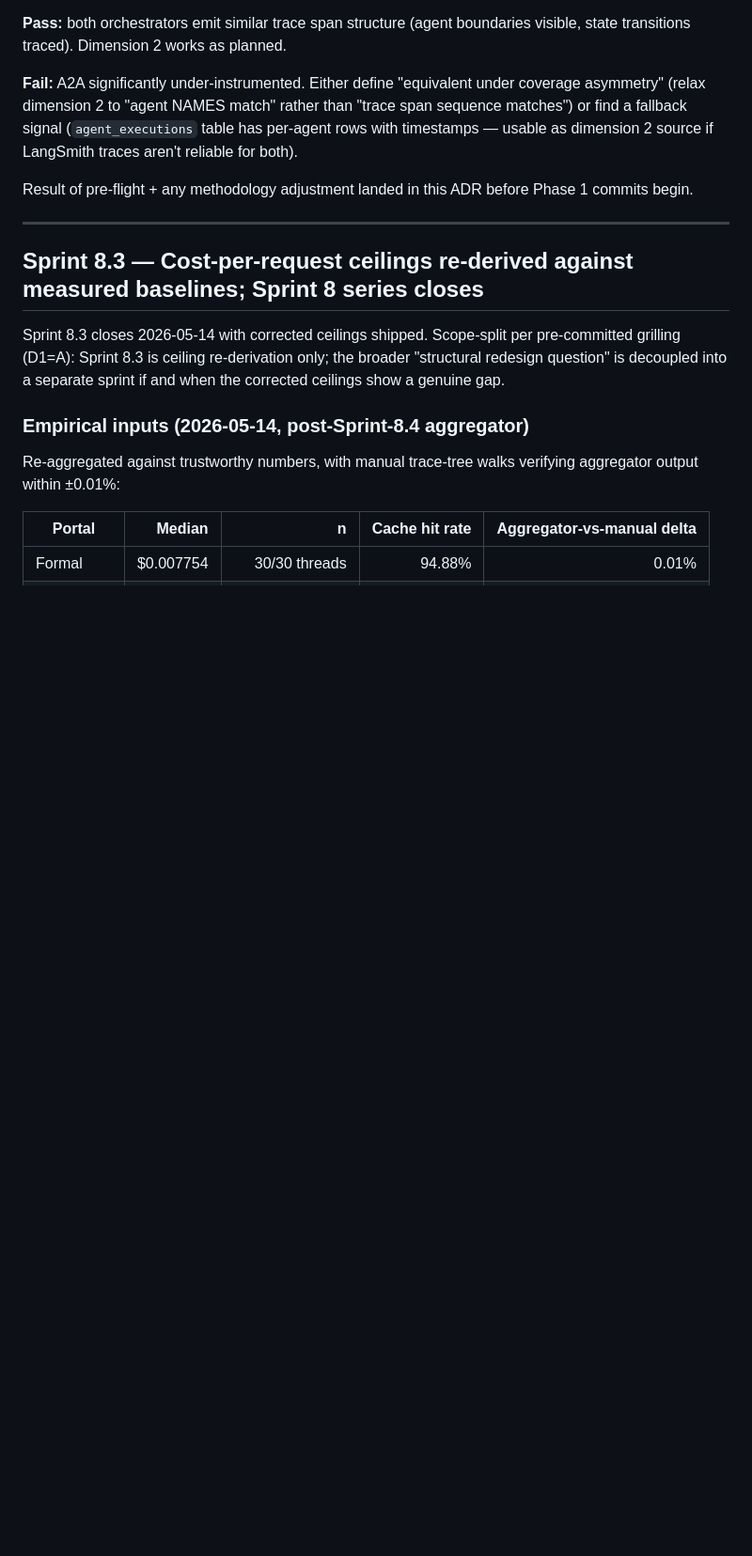
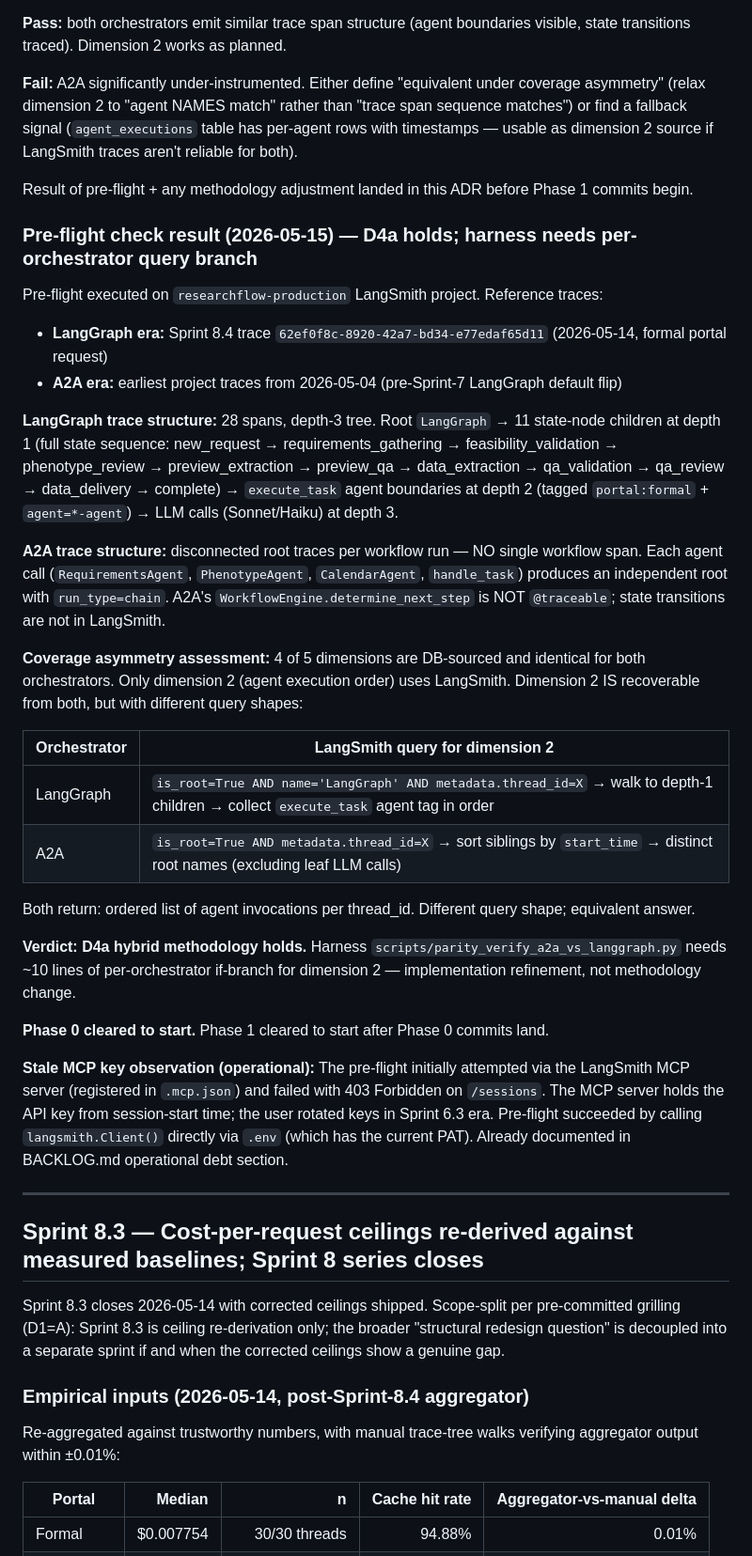
Before and after one commit to jagnyesh/researchflow, a Markdown page: DECISIONS.md, the part around the change. Shown at 94% size. Rendered like a GitHub page; blank space fills up the shorter version.

Commit message:
docs(sprint-7.2): pre-flight check PASSED — D4a hybrid holds
Pre-flight executed against researchflow-production LangSmith project.

LangGraph reference: Sprint 8.4 trace 62ef0f8c-8920-42a7-bd34-e77edaf65d11.
  28 spans, depth-3 tree. Root LangGraph → 11 state nodes at depth 1
  (full workflow state sequence visible) → execute_task agent boundaries
  at depth 2 (tagged portal:formal + agent=*-agent) → LLM calls at
  depth 3.

A2A reference: 2026-05-04 traces (pre-Sprint-7 LangGraph default flip).
  Disconnected root traces per workflow run — NO single workflow span.
  Each agent call (RequirementsAgent, PhenotypeAgent, CalendarAgent,
  handle_task) produces independent root. WorkflowEngine.determine_next_step
  not @traceable; state transitions not in LangSmith.

Coverage asymmetry: 4/5 dimensions are DB-sourced (state_history,
approvals, current_state, audit_logs) and identical for both
orchestrators. Only dimension 2 (agent execution order) uses LangSmith.

Dimension 2 IS recoverable from both, with different query shapes:
  LangGraph: tree-walk depth-1 children
  A2A: sort sibling roots by start_time, distinct names
Both return ordered list of agent invocations per thread_id.

Verdict: D4a hybrid methodology holds. Harness needs ~10-line
per-orchestrator if-branch for dimension 2. Not a methodology change.

Phase 0 cleared to start. Phase 1 cleared after Phase 0 lands.

Stale MCP LangSmith key gotcha re-observed: MCP server holds
session-start key, .env rotated since. Pre-flight worked via
langsmith.Client() directly. BACKLOG operational debt section
already tracks this.

Co-Authored-By: Claude Opus 4.7 (1M context) <noreply@anthropic.com>

```diff
--- a/DECISIONS.md
+++ b/DECISIONS.md
@@ -810,6 +810,31 @@ D4's option C depends on LangSmith capturing agent boundaries equivalently for b
 
 Result of pre-flight + any methodology adjustment landed in this ADR before Phase 1 commits begin.
 
+### Pre-flight check result (2026-05-15) — D4a holds; harness needs per-orchestrator query branch
+
+Pre-flight executed on `researchflow-production` LangSmith project. Reference traces:
+- **LangGraph era:** Sprint 8.4 trace `62ef0f8c-8920-42a7-bd34-e77edaf65d11` (2026-05-14, formal portal request)
+- **A2A era:** earliest project traces from 2026-05-04 (pre-Sprint-7 LangGraph default flip)
+
+**LangGraph trace structure:** 28 spans, depth-3 tree. Root `LangGraph` → 11 state-node children at depth 1 (full state sequence: new_request → requirements_gathering → feasibility_validation → phenotype_review → preview_extraction → preview_qa → data_extraction → qa_validation → qa_review → data_delivery → complete) → `execute_task` agent boundaries at depth 2 (tagged `portal:formal` + `agent=*-agent`) → LLM calls (Sonnet/Haiku) at depth 3.
+
+**A2A trace structure:** disconnected root traces per workflow run — NO single workflow span. Each agent call (`RequirementsAgent`, `PhenotypeAgent`, `CalendarAgent`, `handle_task`) produces an independent root with `run_type=chain`. A2A's `WorkflowEngine.determine_next_step` is NOT `@traceable`; state transitions are not in LangSmith.
+
+**Coverage asymmetry assessment:** 4 of 5 dimensions are DB-sourced and identical for both orchestrators. Only dimension 2 (agent execution order) uses LangSmith. Dimension 2 IS recoverable from both, but with different query shapes:
+
+| Orchestrator | LangSmith query for dimension 2 |
+|---|---|
+| LangGraph | `is_root=True AND name='LangGraph' AND metadata.thread_id=X` → walk to depth-1 children → collect `execute_task` agent tag in order |
+| A2A | `is_root=True AND metadata.thread_id=X` → sort siblings by `start_time` → distinct root names (excluding leaf LLM calls) |
+
+Both return: ordered list of agent invocations per thread_id. Different query shape; equivalent answer.
+
+**Verdict: D4a hybrid methodology holds.** Harness `scripts/parity_verify_a2a_vs_langgraph.py` needs ~10 lines of per-orchestrator if-branch for dimension 2 — implementation refinement, not methodology change.
+
+**Phase 0 cleared to start.** Phase 1 cleared to start after Phase 0 commits land.
+
+**Stale MCP key observation (operational):** The pre-flight initially attempted via the LangSmith MCP server (registered in `.mcp.json`) and failed with 403 Forbidden on `/sessions`. The MCP server holds the API key from session-start time; the user rotated keys in Sprint 6.3 era. Pre-flight succeeded by calling `langsmith.Client()` directly via `.env` (which has the current PAT). Already documented in BACKLOG.md operational debt section.
+
 ---
 
 ## Sprint 8.3 — Cost-per-request ceilings re-derived against measured baselines; Sprint 8 series closes
```
